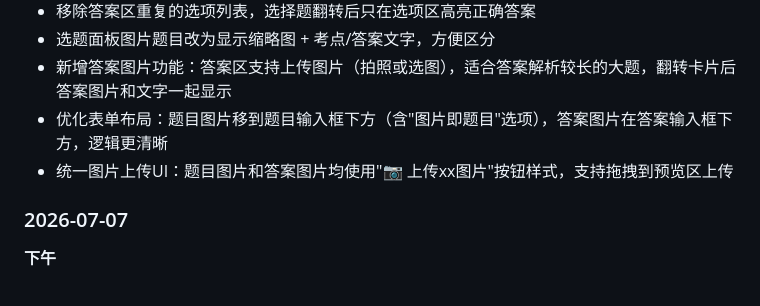
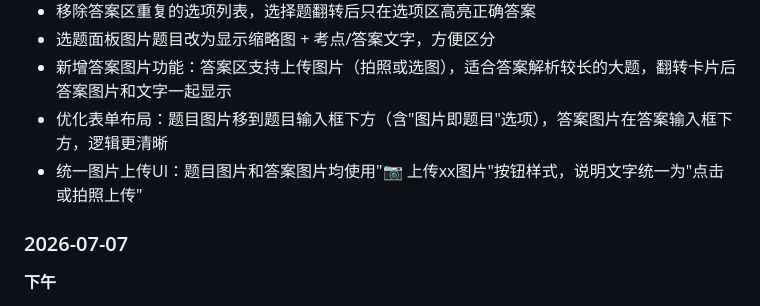
Before and after one commit to Mireux-psy/qbank312, a Markdown page: README.md, the part around the change. Rendered like a GitHub page.

Commit message:
更新README：图片上传UI说明文字统一

```diff
--- a/README.md
+++ b/README.md
@@ -79,7 +79,7 @@
 - 选题面板图片题目改为显示缩略图 + 考点/答案文字，方便区分
 - 新增答案图片功能：答案区支持上传图片（拍照或选图），适合答案解析较长的大题，翻转卡片后答案图片和文字一起显示
 - 优化表单布局：题目图片移到题目输入框下方（含"图片即题目"选项），答案图片在答案输入框下方，逻辑更清晰
-- 统一图片上传UI：题目图片和答案图片均使用"📷 上传xx图片"按钮样式，支持拖拽到预览区上传
+- 统一图片上传UI：题目图片和答案图片均使用"📷 上传xx图片"按钮样式，说明文字统一为"点击或拍照上传"
 
 ### 2026-07-07
 
```
